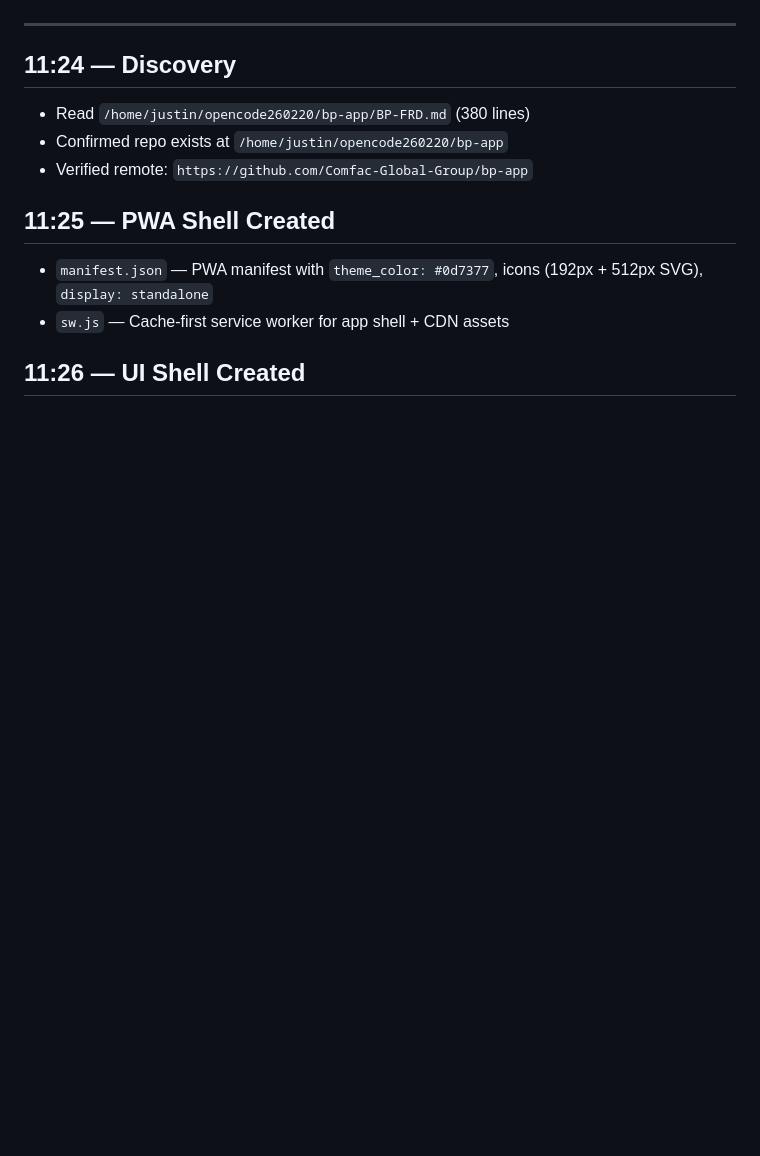
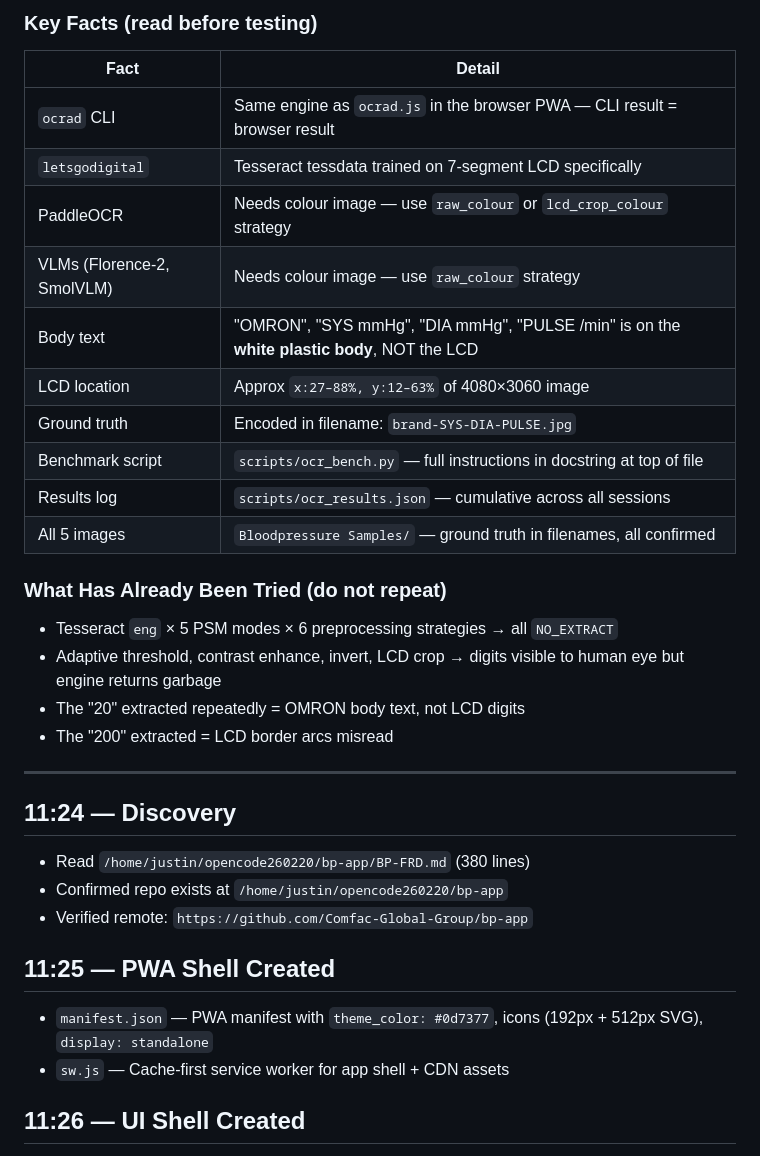
Before and after one commit to Comfac-Global-Group/bp-app, a Markdown page: QA-log.md, the part around one of its changes. Drawn GitHub-style; blank space fills up the shorter version.

```diff
--- a/QA-log.md
+++ b/QA-log.md
@@ -86,3 +133,22 @@ Only test other images after success — to check the solution generalises.
+### Key Facts (read before testing)
+| Fact | Detail |
+|------|--------|
+| `ocrad` CLI | Same engine as `ocrad.js` in the browser PWA — CLI result = browser result |
+| `letsgodigital` | Tesseract tessdata trained on 7-segment LCD specifically |
+| PaddleOCR | Needs colour image — use `raw_colour` or `lcd_crop_colour` strategy |
+| VLMs (Florence-2, SmolVLM) | Needs colour image — use `raw_colour` strategy |
+| Body text | "OMRON", "SYS mmHg", "DIA mmHg", "PULSE /min" is on the **white plastic body**, NOT the LCD |
+| LCD location | Approx `x:27–88%, y:12–63%` of 4080×3060 image |
+| Ground truth | Encoded in filename: `brand-SYS-DIA-PULSE.jpg` |
+| Benchmark script | `scripts/ocr_bench.py` — full instructions in docstring at top of file |
+| Results log | `scripts/ocr_results.json` — cumulative across all sessions |
+| All 5 images | `Bloodpressure Samples/` — ground truth in filenames, all confirmed |
+
+### What Has Already Been Tried (do not repeat)
+- Tesseract `eng` × 5 PSM modes × 6 preprocessing strategies → all `NO_EXTRACT`
+- Adaptive threshold, contrast enhance, invert, LCD crop → digits visible to human eye but engine returns garbage
+- The "20" extracted repeatedly = OMRON body text, not LCD digits
+- The "200" extracted = LCD border arcs misread
 
 ---
 
```
Also changed, not shown: other parts of QA-log.md (+107 -60 lines).
